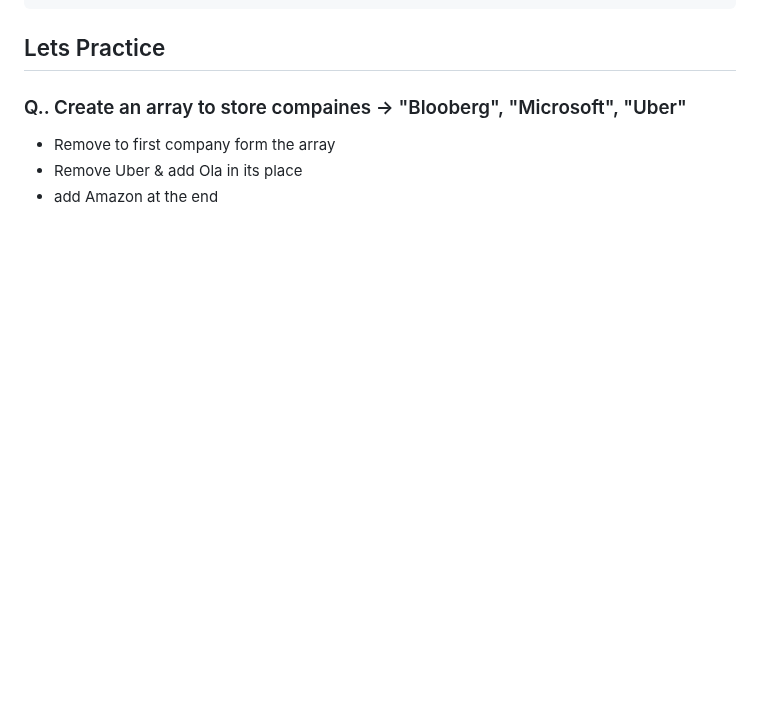
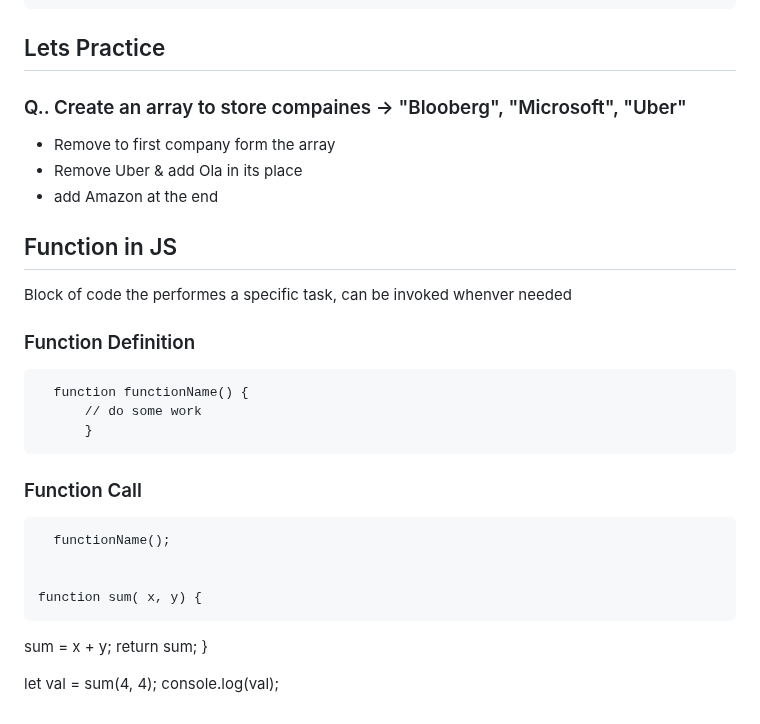
Before and after one commit to anshulyadav1791/js.notes, a Markdown page: README.md, the part around the change. Drawn GitHub-style; blank space fills up the shorter version.

```diff
--- a/README.md
+++ b/README.md
@@ -194,3 +194,21 @@ Q.. For a given array with prices of 5 items -> [98, 83, 83, 35, 43]  <br>
 * Remove to first company form the array
 * Remove Uber & add Ola in its place
 * add Amazon at the end
+
+ ##  Function in JS
+  Block of code the performes a specific task, can be invoked whenver needed
+  ### Function Definition
+      function functionName() {
+          // do some work
+          }
+### Function Call
+      functionName();
+
+
+    function sum( x, y) {
+   sum = x + y;
+     return sum;
+}
+
+let val = sum(4, 4);
+console.log(val);
```
